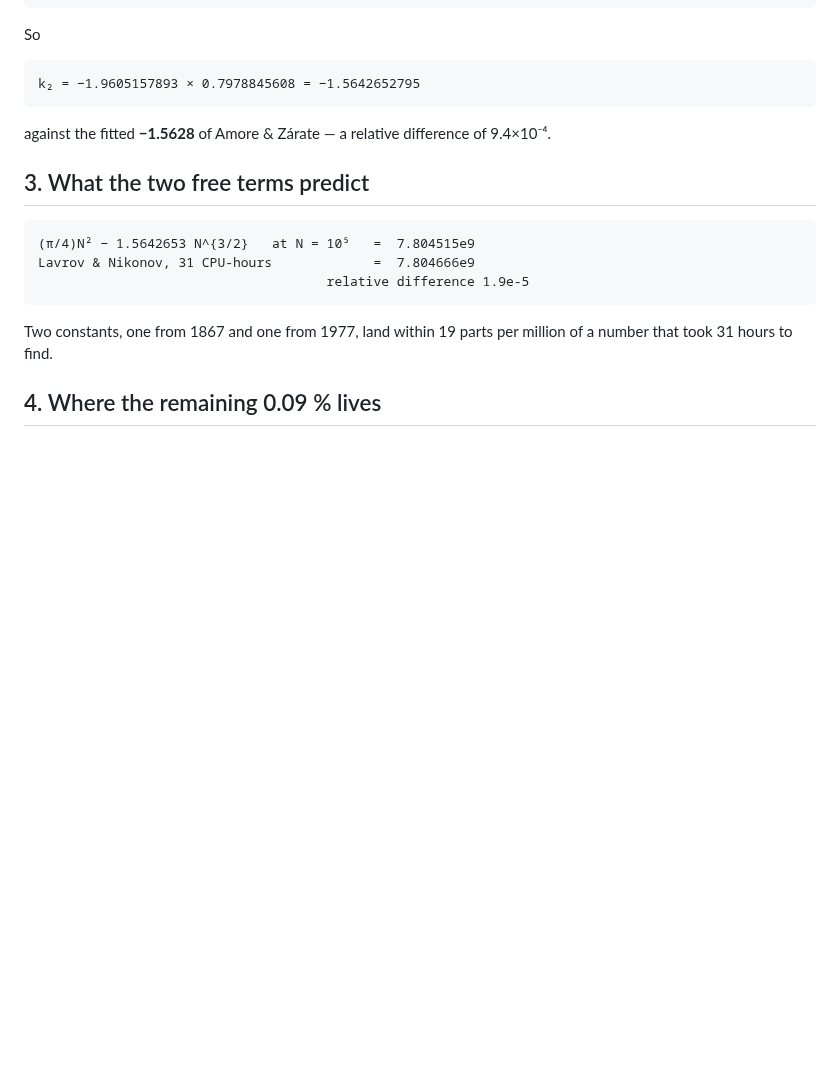
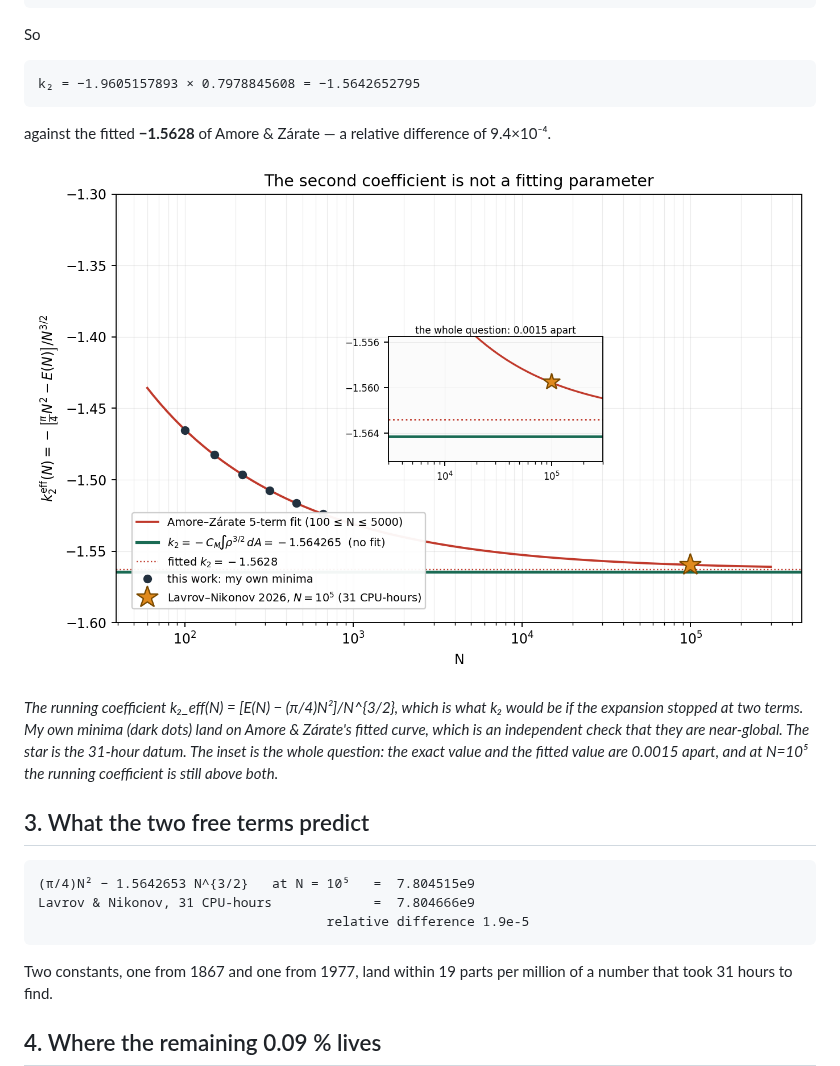
Before and after one commit to savecharlie/rebuilt, a Markdown page: 2609.24722-charges-in-a-disk/README.md, the part around the change. Rendered like a GitHub page; pictures changed too: 2609.24722-charges-in-a-disk/running_k2.png (added); blank space fills up the shorter version.

````diff
--- a/2609.24722-charges-in-a-disk/README.md
+++ b/2609.24722-charges-in-a-disk/README.md
@@ -173,6 +173,15 @@ k₂ = −1.9605157893 × 0.7978845608 = −1.5642652795
 against the fitted **−1.5628** of Amore & Zárate — a relative difference of
 9.4×10⁻⁴.
 
+![running second coefficient](running_k2.png)
+
+*The running coefficient k₂_eff(N) = [E(N) − (π/4)N²]/N^{3/2}, which is what
+k₂ would be if the expansion stopped at two terms. My own minima (dark dots)
+land on Amore & Zárate's fitted curve, which is an independent check that they
+are near-global. The star is the 31-hour datum. The inset is the whole
+question: the exact value and the fitted value are 0.0015 apart, and at N=10⁵
+the running coefficient is still above both.*
+
 ## 3. What the two free terms predict
 
 ```
````
Also changed, not shown: 1 other file.
